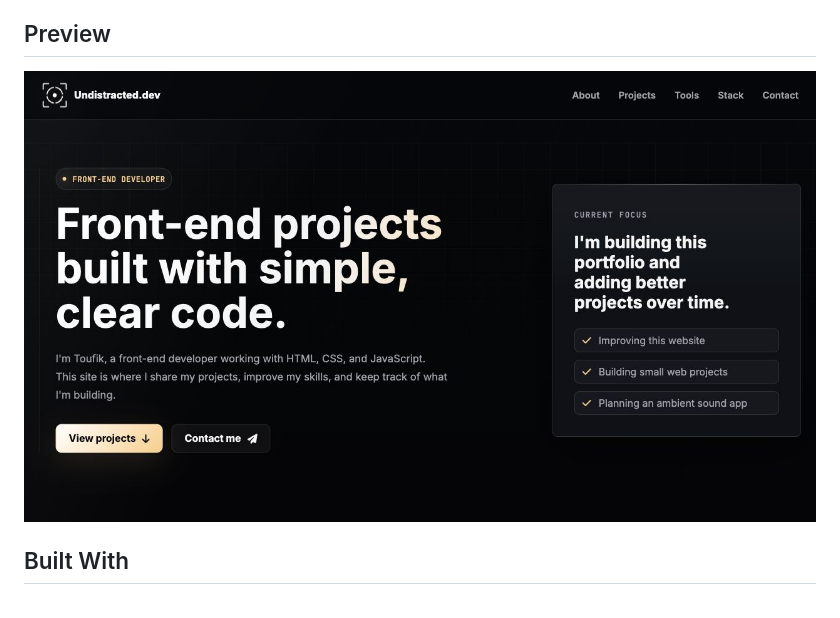
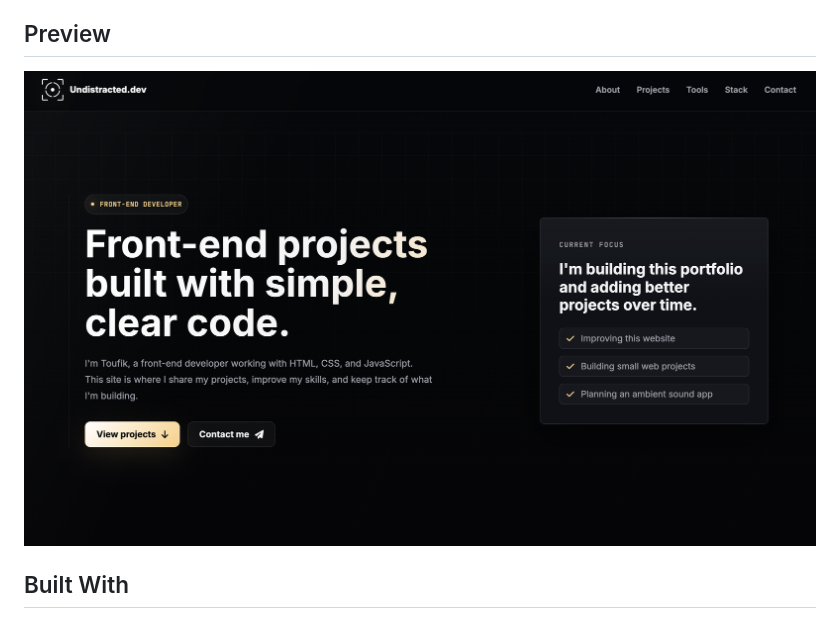
Before and after one commit to toufikbens/Undistracted.dev, a Markdown page: README.md, the part around the change. Drawn GitHub-style; pictures changed too: Images/undistracted-dev-preview.jpg (deleted), Images/undistracted-dev-preview.png (added).

Commit message:
Changed the README image preview

```diff
--- a/README.md
+++ b/README.md
@@ -4,7 +4,7 @@ Undistracted.dev is a personal front-end portfolio and home for focused browser
 
 ## Preview
 
-![Undistracted.dev homepage screenshot](Images/undistracted-dev-preview.jpg)
+![Undistracted.dev homepage screenshot](Images/undistracted-dev-preview.png)
 
 ## Built With
 
```
